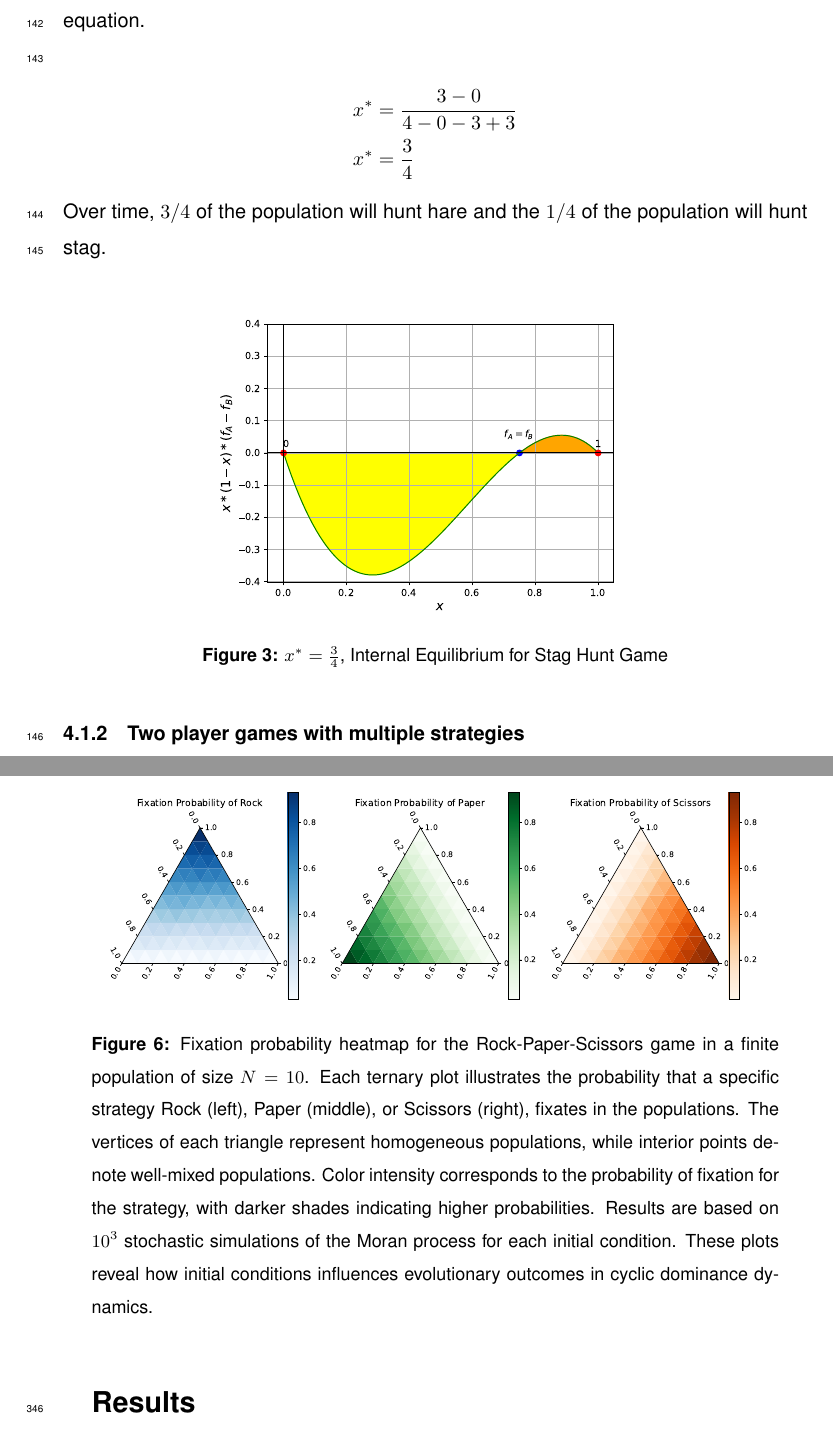
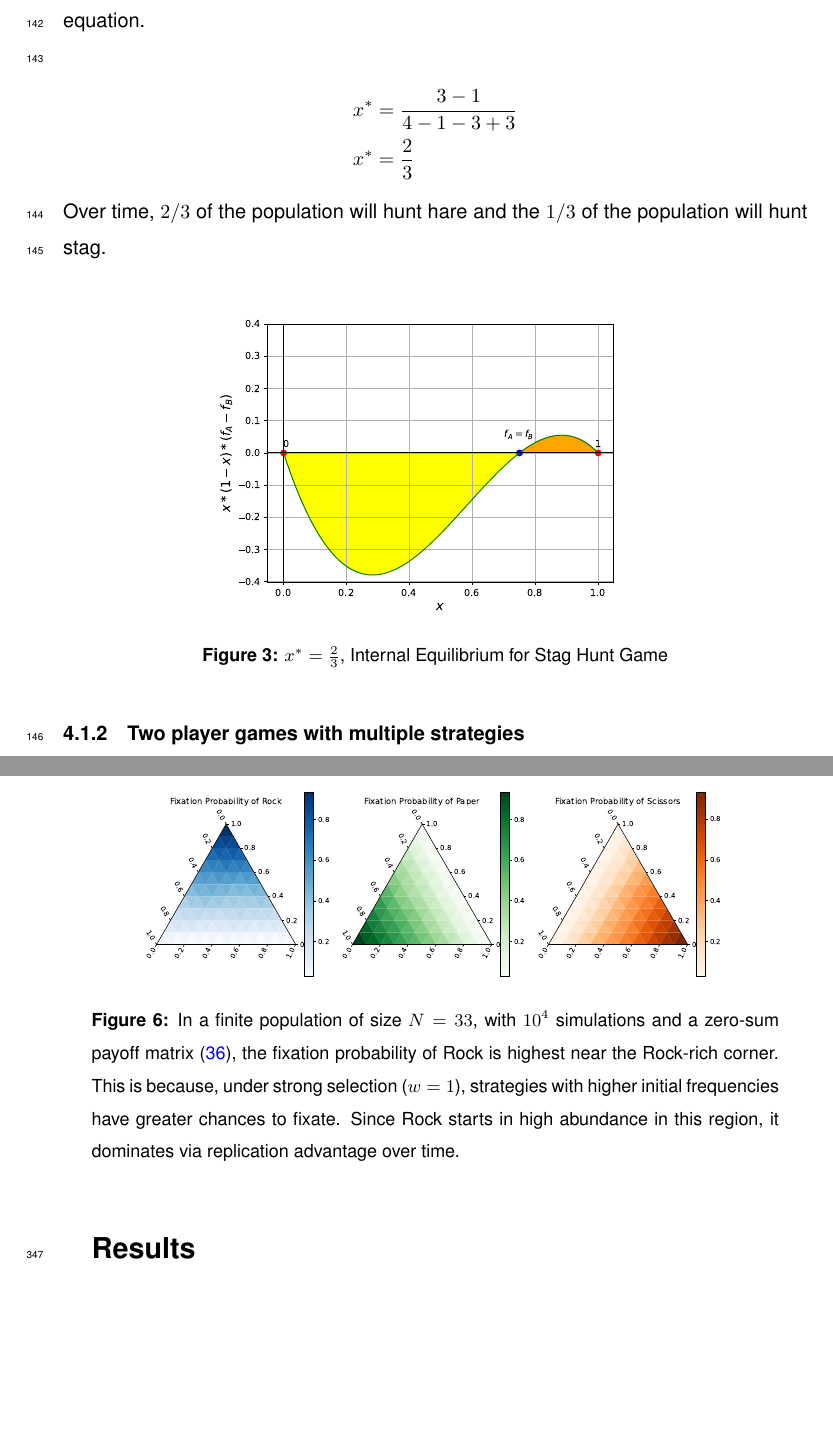
Before and after one commit to tecoevo/structured_beliefs_extensions, a LaTeX document (Manuscript/GBF_Nat_02.tex): two parts of pages 9 and 24 of 26, joined at a grey line, cut so that both start at the same text, the shorter picture padded with empty space. Compiled offline with pdfLaTeX.

Commit message:
Update GBF_Nat_02.tex

```diff
--- a/Manuscript/GBF_Nat_02.tex
+++ b/Manuscript/GBF_Nat_02.tex
@@ -256,14 +256,14 @@ We can write the payoff matrix using actual values, which follow the conditions
 \]
 As we know, there are three conditions where the value of $dx/dt$ will be $0$. These three conditions are $x=0$, it means only defectors, and $x=1$, which means only cooperators. The internal equilibrium will fulfil the condition of $f_C=f_D$.Let's find the equilibrium point by using the equation \eqref{eq:5} and putting the payoff values into the equation.\\
 \begin{align}
-x^* &=\frac{3-0}{4-0-3+3} \nonumber\\
-x^* &= \frac{3}{4} \nonumber
+x^* &=\frac{3-1}{4-1-3+3} \nonumber\\
+x^* &= \frac{2}{3} \nonumber
 \end{align}
-Over time, $3/4$ of the population will hunt hare and the $1/4$ of the population will hunt stag.
+Over time, $2/3$ of the population will hunt hare and the $1/3$ of the population will hunt stag.
 \begin{figure}[H]
     \centering
     \includegraphics[width=0.6\textwidth]{SH.pdf}
-    \caption{$x^*=\frac{3}{4}$, Internal Equilibrium for Stag Hunt Game}
+    \caption{$x^*=\frac{2}{3}$, Internal Equilibrium for Stag Hunt Game}
     \label{fig:3}
 \end{figure}
 \subsubsection{Two player games with multiple strategies}
@@ -657,9 +661,9 @@ This process continues until it arrives at one of the absorbing boundaries, whic
 These absorbing states can be equated to fixation of single strategy.
 \begin{figure}[H]
     \centering
-    \includegraphics[width=0.9\textwidth]{RPS_FP.pdf}
-    \caption{Fixation probability heatmap for the Rock-Paper-Scissors game in a finite population of size $N = 10$. Each ternary plot illustrates the probability that a specific strategy Rock (left), Paper (middle), or Scissors (right), fixates in the populations. The vertices of each triangle represent homogeneous populations, while interior points denote well-mixed populations. Color intensity corresponds to the probability of fixation for the strategy, with darker shades indicating higher probabilities. Results are based on $10^3$ stochastic simulations of the Moran process for each initial condition. These plots reveal how initial conditions influences evolutionary outcomes in cyclic dominance dynamics.}
-   \label{fig:6}
+    \includegraphics[width=0.8\textwidth]{RPS_FP.pdf}
+    \caption{In a finite population of size $N = 33$, with $10^4$ simulations and a zero-sum payoff matrix \eqref{eq:36}, the fixation probability of Rock is highest near the Rock-rich corner. This is because, under strong selection ($w = 1$), strategies with higher initial frequencies have greater chances to fixate. Since Rock starts in high abundance in this region, it dominates via replication advantage over time.}
+    \label{fig:6}
 \end{figure}
 
 
```
Also changed, not shown: Manuscript/GBF_Nat_02.tex (6 more changed lines).
